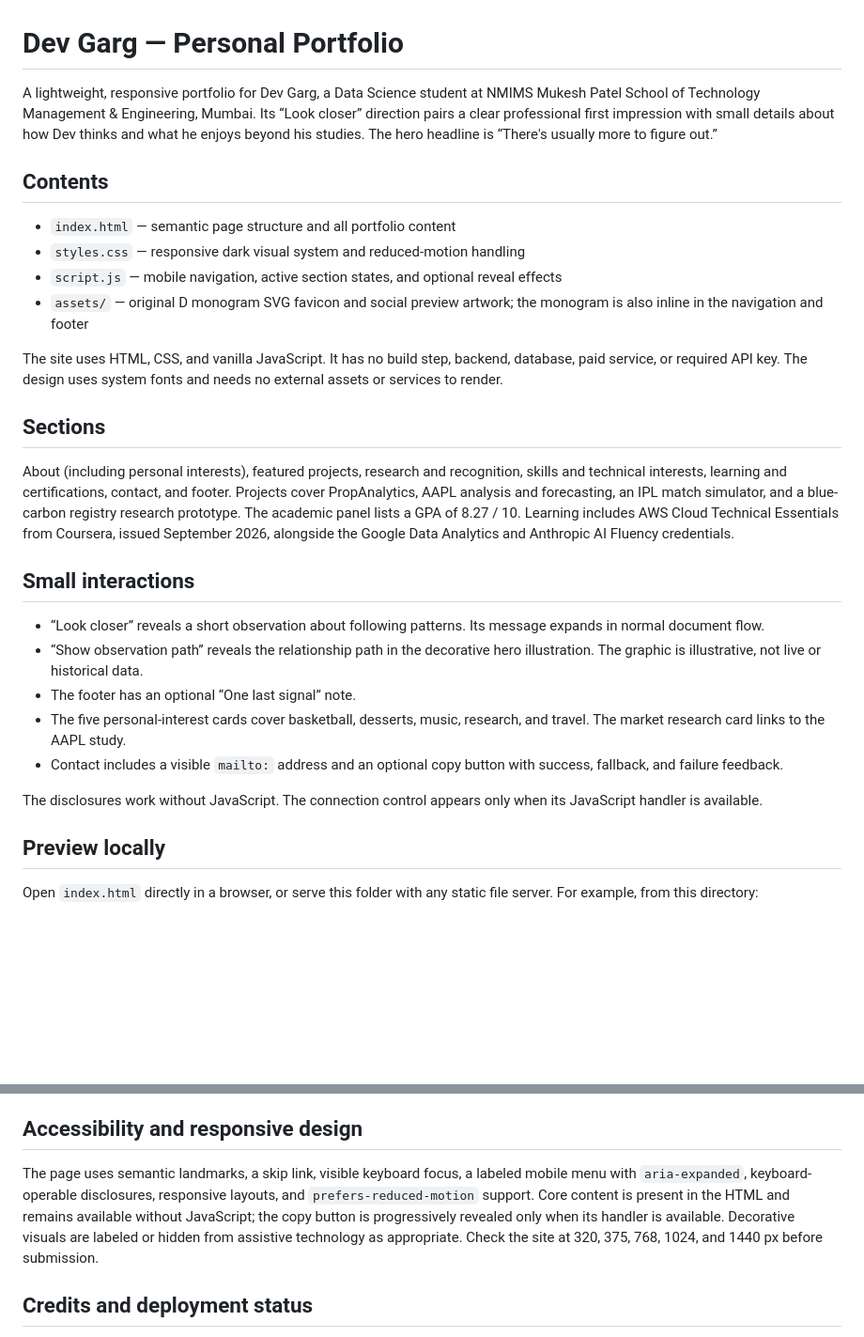
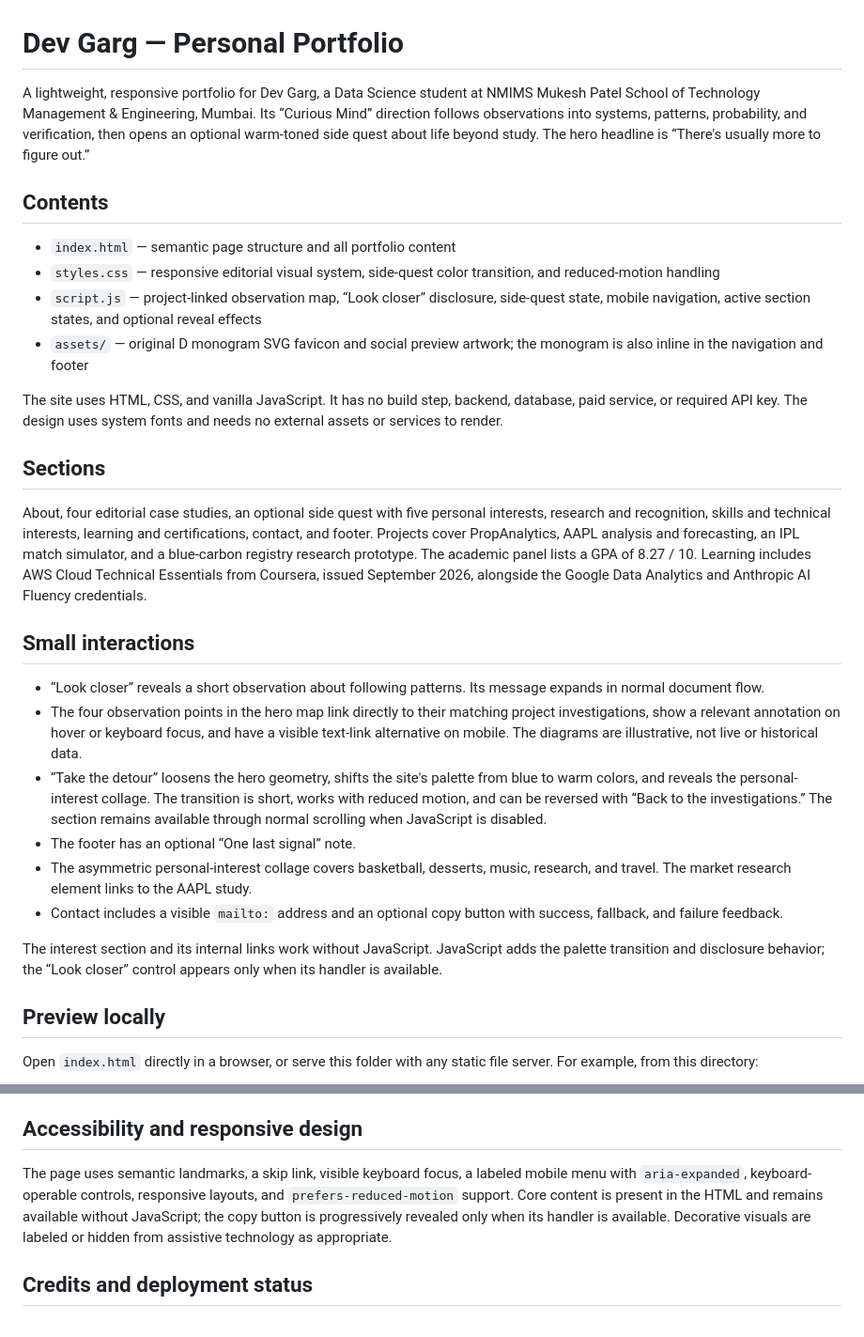
Before and after one commit to gargdev07/dev-garg-portfolio, a Markdown page: README.md, 2 parts joined by grey strips. Shown at 94% size. Rendered like a GitHub page; blank space fills up the shorter version.

Commit message:
Build the Curious Mind portfolio experience

```diff
--- a/README.md
+++ b/README.md
@@ -1,29 +1,30 @@
 # Dev Garg — Personal Portfolio
 
-A lightweight, responsive portfolio for Dev Garg, a Data Science student at NMIMS Mukesh Patel School of Technology Management & Engineering, Mumbai. Its “Look closer” direction pairs a clear professional first impression with small details about how Dev thinks and what he enjoys beyond his studies. The hero headline is “There's usually more to figure out.”
+A lightweight, responsive portfolio for Dev Garg, a Data Science student at NMIMS Mukesh Patel School of Technology Management & Engineering, Mumbai. Its “Curious Mind” direction follows observations into systems, patterns, probability, and verification, then opens an optional warm-toned side quest about life beyond study. The hero headline is “There's usually more to figure out.”
 
 ## Contents
 
 - `index.html` — semantic page structure and all portfolio content
-- `styles.css` — responsive dark visual system and reduced-motion handling
-- `script.js` — mobile navigation, active section states, and optional reveal effects
+- `styles.css` — responsive editorial visual system, side-quest color transition, and reduced-motion handling
+- `script.js` — project-linked observation map, “Look closer” disclosure, side-quest state, mobile navigation, active section states, and optional reveal effects
 - `assets/` — original D monogram SVG favicon and social preview artwork; the monogram is also inline in the navigation and footer
 
 The site uses HTML, CSS, and vanilla JavaScript. It has no build step, backend, database, paid service, or required API key. The design uses system fonts and needs no external assets or services to render.
 
 ## Sections
 
-About (including personal interests), featured projects, research and recognition, skills and technical interests, learning and certifications, contact, and footer. Projects cover PropAnalytics, AAPL analysis and forecasting, an IPL match simulator, and a blue-carbon registry research prototype. The academic panel lists a GPA of 8.27 / 10. Learning includes AWS Cloud Technical Essentials from Coursera, issued September 2026, alongside the Google Data Analytics and Anthropic AI Fluency credentials.
+About, four editorial case studies, an optional side quest with five personal interests, research and recognition, skills and technical interests, learning and certifications, contact, and footer. Projects cover PropAnalytics, AAPL analysis and forecasting, an IPL match simulator, and a blue-carbon registry research prototype. The academic panel lists a GPA of 8.27 / 10. Learning includes AWS Cloud Technical Essentials from Coursera, issued September 2026, alongside the Google Data Analytics and Anthropic AI Fluency credentials.
 
 ## Small interactions
 
 - “Look closer” reveals a short observation about following patterns. Its message expands in normal document flow.
-- “Show observation path” reveals the relationship path in the decorative hero illustration. The graphic is illustrative, not live or historical data.
+- The four observation points in the hero map link directly to their matching project investigations, show a relevant annotation on hover or keyboard focus, and have a visible text-link alternative on mobile. The diagrams are illustrative, not live or historical data.
+- “Take the detour” loosens the hero geometry, shifts the site's palette from blue to warm colors, and reveals the personal-interest collage. The transition is short, works with reduced motion, and can be reversed with “Back to the investigations.” The section remains available through normal scrolling when JavaScript is disabled.
 - The footer has an optional “One last signal” note.
-- The five personal-interest cards cover basketball, desserts, music, research, and travel. The market research card links to the AAPL study.
+- The asymmetric personal-interest collage covers basketball, desserts, music, research, and travel. The market research element links to the AAPL study.
 - Contact includes a visible `mailto:` address and an optional copy button with success, fallback, and failure feedback.
 
-The disclosures work without JavaScript. The connection control appears only when its JavaScript handler is available.
+The interest section and its internal links work without JavaScript. JavaScript adds the palette transition and disclosure behavior; the “Look closer” control appears only when its handler is available.
 
 ## Preview locally
 
@@ -51,7 +52,7 @@ All local assets use relative paths, so they work on the GitHub Pages project si
 
 ## Accessibility and responsive design
 
-The page uses semantic landmarks, a skip link, visible keyboard focus, a labeled mobile menu with `aria-expanded`, keyboard-operable disclosures, responsive layouts, and `prefers-reduced-motion` support. Core content is present in the HTML and remains available without JavaScript; the copy button is progressively revealed only when its handler is available. Decorative visuals are labeled or hidden from assistive technology as appropriate. Check the site at 320, 375, 768, 1024, and 1440 px before submission.
+The page uses semantic landmarks, a skip link, visible keyboard focus, a labeled mobile menu with `aria-expanded`, keyboard-operable controls, responsive layouts, and `prefers-reduced-motion` support. Core content is present in the HTML and remains available without JavaScript; the copy button is progressively revealed only when its handler is available. Decorative visuals are labeled or hidden from assistive technology as appropriate.
 
 ## Credits and deployment status
 
```
